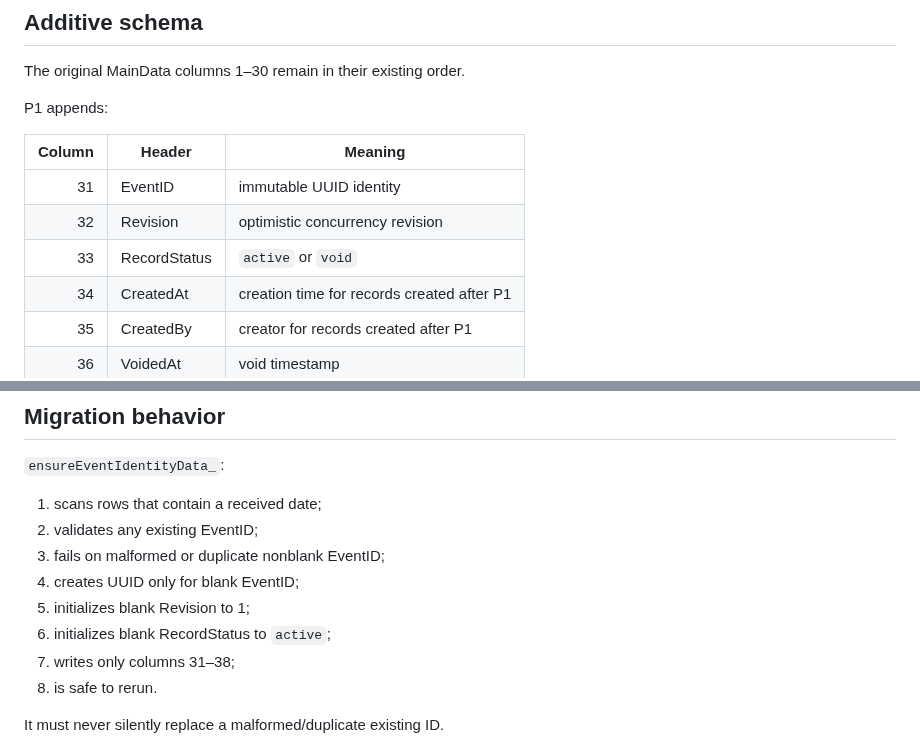
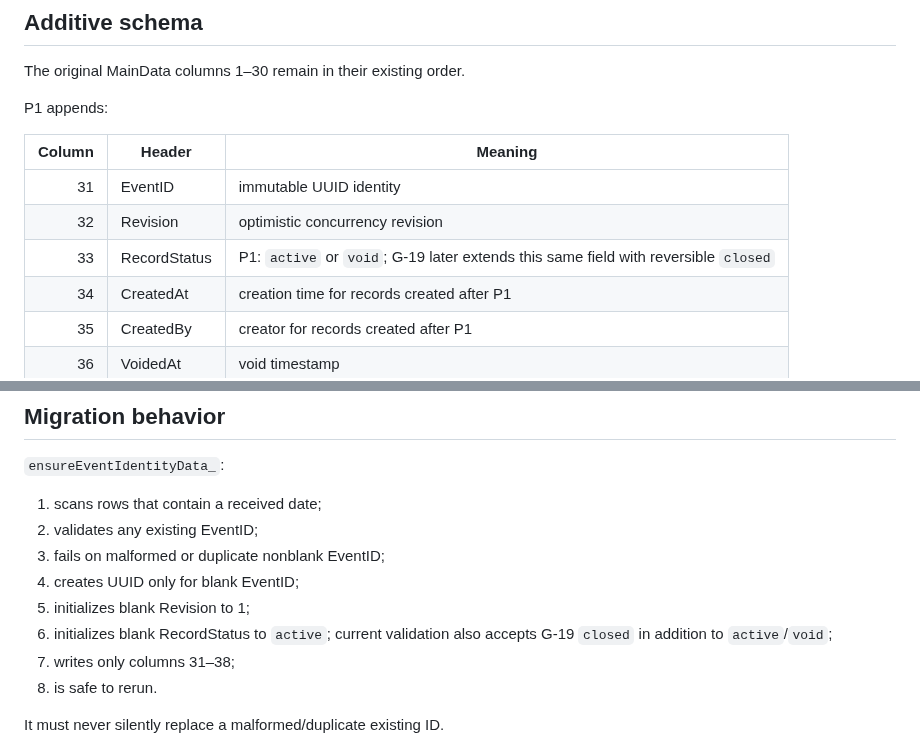
Before and after one commit to 9GotStory/smart-srrt, a Markdown page: docs/migrations/p1-event-identity.md, 2 parts joined by grey strips. Drawn GitHub-style.

Commit message:
docs(g19): clarify extended RecordStatus contract

```diff
--- a/docs/migrations/p1-event-identity.md
+++ b/docs/migrations/p1-event-identity.md
@@ -13,7 +13,7 @@ P1 appends:
 |---:|---|---|
 | 31 | EventID | immutable UUID identity |
 | 32 | Revision | optimistic concurrency revision |
-| 33 | RecordStatus | `active` or `void` |
+| 33 | RecordStatus | P1: `active` or `void`; G-19 later extends this same field with reversible `closed` |
 | 34 | CreatedAt | creation time for records created after P1 |
 | 35 | CreatedBy | creator for records created after P1 |
 | 36 | VoidedAt | void timestamp |
@@ -31,7 +31,7 @@ Legacy rows intentionally keep CreatedAt/CreatedBy blank because the former sche
 3. fails on malformed or duplicate nonblank EventID;
 4. creates UUID only for blank EventID;
 5. initializes blank Revision to 1;
-6. initializes blank RecordStatus to `active`;
+6. initializes blank RecordStatus to `active`; current validation also accepts G-19 `closed` in addition to `active`/`void`;
 7. writes only columns 31–38;
 8. is safe to rerun.
 
```
